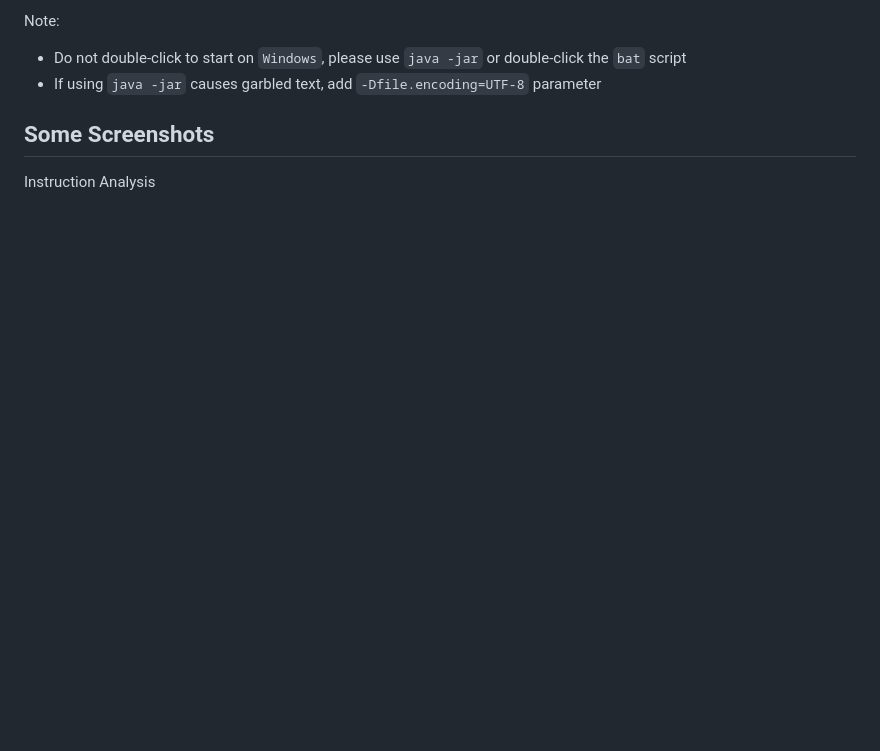
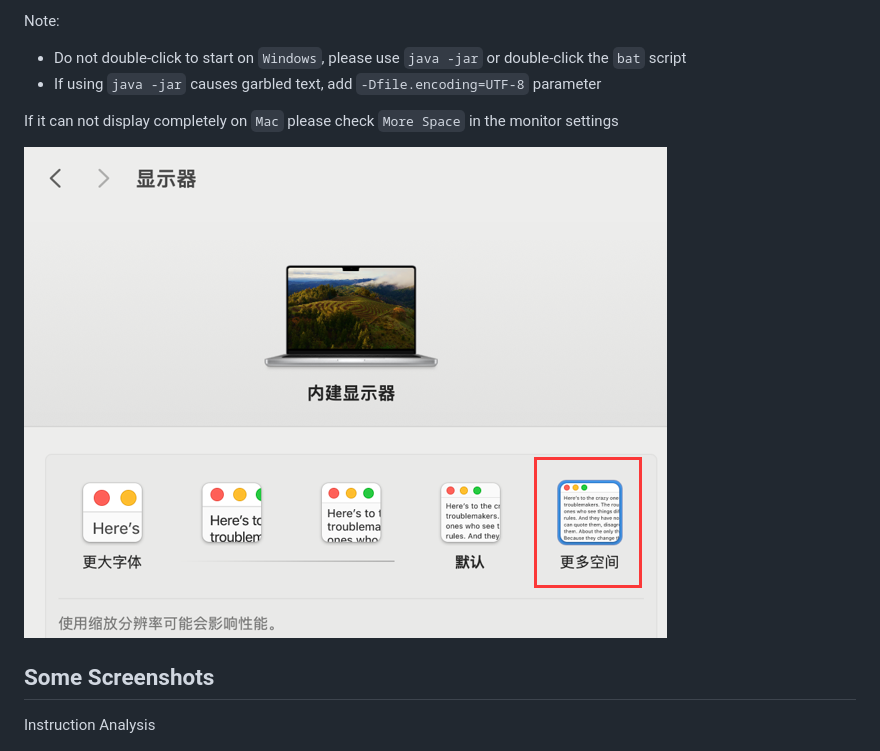
Before and after one commit to jar-analyzer/jar-analyzer, a Markdown page: doc/README-en.md, the part around the change. Drawn GitHub-style; pictures changed too: img/mac.png (added); blank space fills up the shorter version.

```diff
--- a/doc/README-en.md
+++ b/doc/README-en.md
@@ -36,6 +36,10 @@ Issues and suggestions are welcome
 Note:
 - Do not double-click to start on `Windows`, please use `java -jar` or double-click the `bat` script
 - If using `java -jar` causes garbled text, add `-Dfile.encoding=UTF-8` parameter
+
+If it can not display completely on `Mac` please check `More Space` in the monitor settings
+
+![](../img/mac.png)
 
 ## Some Screenshots
 
```
Also changed, not shown: README.md (+6 -0 lines).
